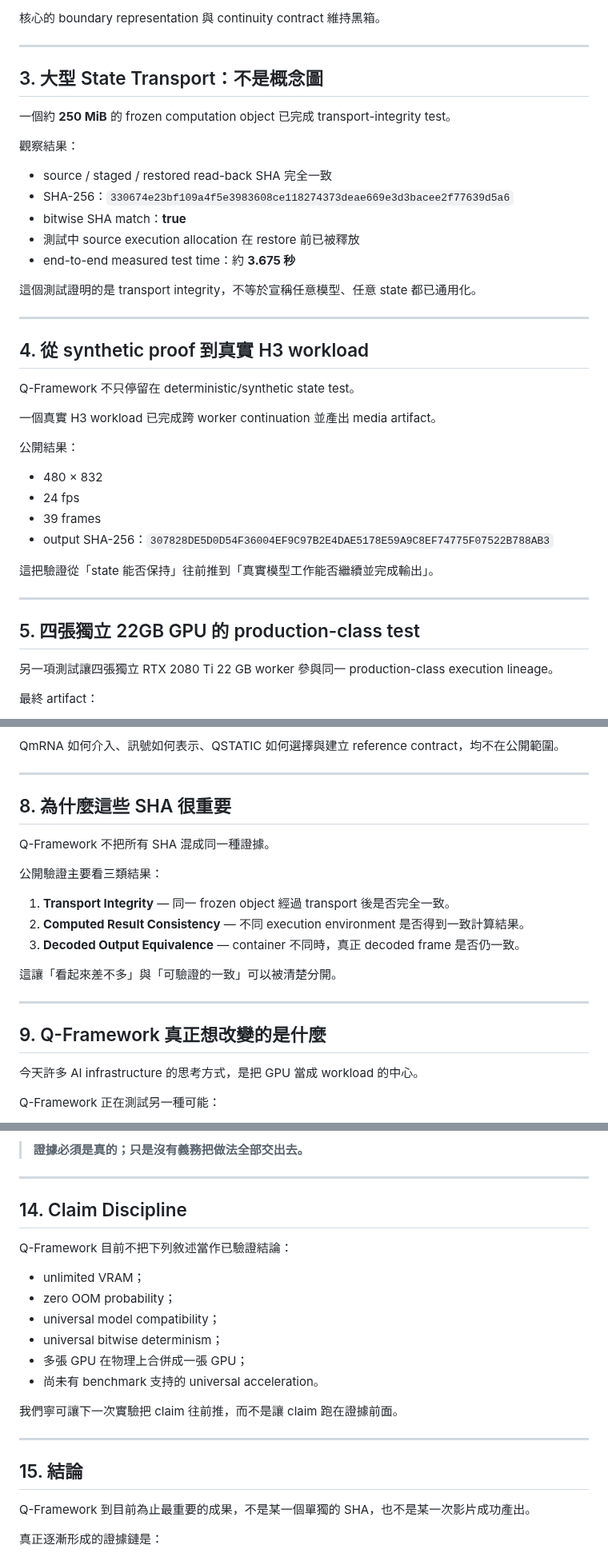
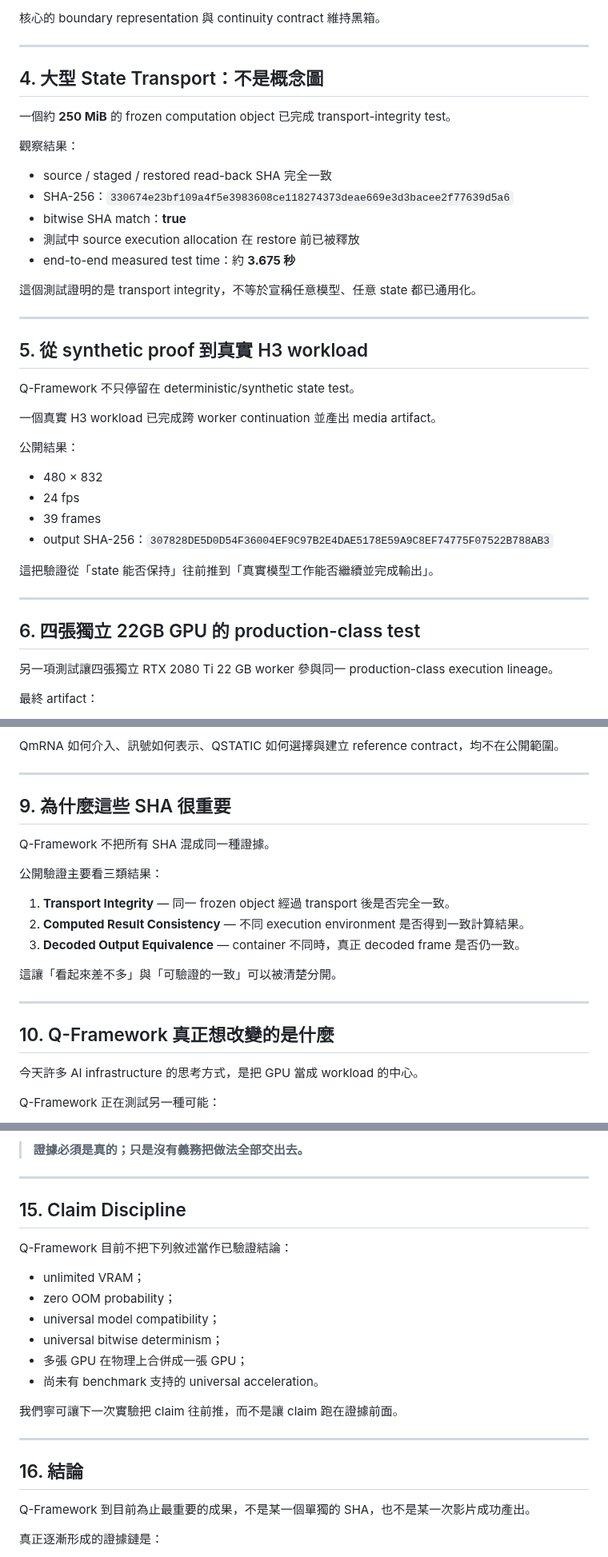
Before and after one commit to yuyu19761121/q-framework, a Markdown page: whitepaper/Q-Framework-v1.0-RC3-ZH-TW.md, 3 parts joined by grey strips. Shown at 80% size. GitHub-like rendering.

```diff
--- a/whitepaper/Q-Framework-v1.0-RC3-ZH-TW.md
+++ b/whitepaper/Q-Framework-v1.0-RC3-ZH-TW.md
@@ -89,7 +119,7 @@ Q-Framework 已驗證 execution lineage 跨越 GPU worker、node 與 media/artif
 
 ---
 
-## 3. 大型 State Transport：不是概念圖
+## 4. 大型 State Transport：不是概念圖
 
 一個約 **250 MiB** 的 frozen computation object 已完成 transport-integrity test。
 
@@ -105,7 +135,7 @@ Q-Framework 已驗證 execution lineage 跨越 GPU worker、node 與 media/artif
 
 ---
 
-## 4. 從 synthetic proof 到真實 H3 workload
+## 5. 從 synthetic proof 到真實 H3 workload
 
 Q-Framework 不只停留在 deterministic/synthetic state test。
 
@@ -122,7 +152,7 @@ Q-Framework 不只停留在 deterministic/synthetic state test。
 
 ---
 
-## 5. 四張獨立 22GB GPU 的 production-class test
+## 6. 四張獨立 22GB GPU 的 production-class test
 
 另一項測試讓四張獨立 RTX 2080 Ti 22 GB worker 參與同一 production-class execution lineage。
 
@@ -182,7 +212,7 @@ QmRNA 如何介入、訊號如何表示、QSTATIC 如何選擇與建立 referenc
 
 ---
 
-## 8. 為什麼這些 SHA 很重要
+## 9. 為什麼這些 SHA 很重要
 
 Q-Framework 不把所有 SHA 混成同一種證據。
 
@@ -196,7 +226,7 @@ Q-Framework 不把所有 SHA 混成同一種證據。
 
 ---
 
-## 9. Q-Framework 真正想改變的是什麼
+## 10. Q-Framework 真正想改變的是什麼
 
 今天許多 AI infrastructure 的思考方式，是把 GPU 當成 workload 的中心。
 
@@ -321,7 +351,7 @@ Preview 將採受限、封裝、黑箱方式提供。核心演算法與 producti
 
 ---
 
-## 14. Claim Discipline
+## 15. Claim Discipline
 
 Q-Framework 目前不把下列敘述當作已驗證結論：
 
@@ -336,7 +366,7 @@ Q-Framework 目前不把下列敘述當作已驗證結論：
 
 ---
 
-## 15. 結論
+## 16. 結論
 
 Q-Framework 到目前為止最重要的成果，不是某一個單獨的 SHA，也不是某一次影片成功產出。
 
```
Also changed, not shown: other parts of whitepaper/Q-Framework-v1.0-RC3-ZH-TW.md (+37 -7 lines).
